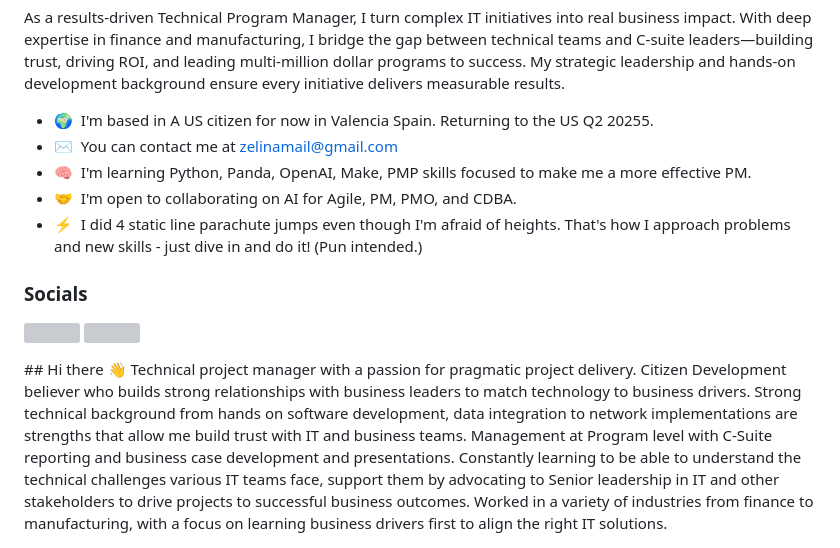
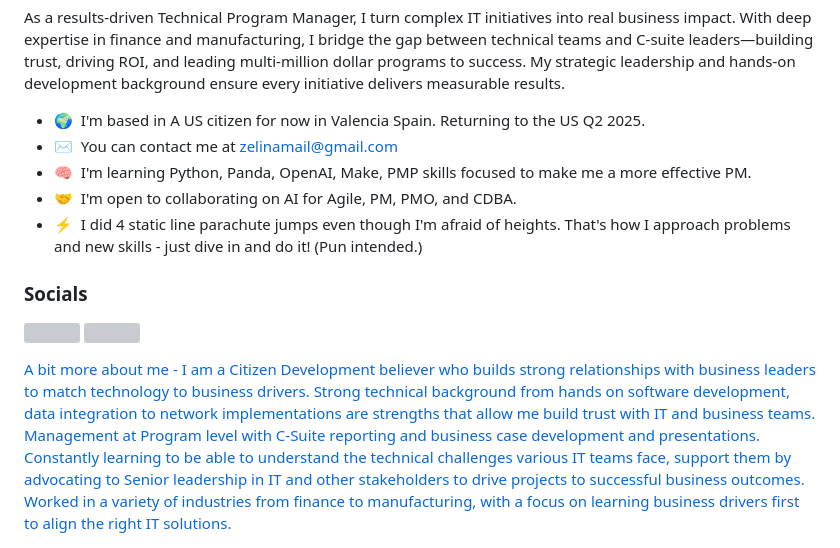
Before and after one commit to kaz-mouse/kaz-mouse, a Markdown page: README.md, the part around the change. GitHub-like rendering; grey boxes are pictures that could not be loaded.

```diff
--- a/README.md
+++ b/README.md
@@ -6,7 +6,7 @@ Project Manager with strong focus matching technology to meet business needs in
 
 As a results-driven Technical Program Manager, I turn complex IT initiatives into real business impact. With deep expertise in finance and manufacturing, I bridge the gap between technical teams and C-suite leaders—building trust, driving ROI, and leading multi-million dollar programs to success. My strategic leadership and hands-on development background ensure every initiative delivers measurable results.
 
-* 🌍  I'm based in A US citizen for now in Valencia Spain. Returning to the US Q2 20255.
+* 🌍  I'm based in A US citizen for now in Valencia Spain. Returning to the US Q2 2025.
 * ✉️  You can contact me at [zelinamail@gmail.com](mailto:zelinamail@gmail.com)
 * 🧠  I'm learning Python, Panda, OpenAI, Make, PMP skills focused to make me a more effective PM.
 * 🤝  I'm open to collaborating on AI for Agile, PM, PMO, and CDBA.
@@ -15,8 +15,9 @@ As a results-driven Technical Program Manager, I turn complex IT initiatives int
 
 ### Socials
 
-<p align="left"> <a href="https://www.github.com/kaz-mouse" target="_blank" rel="noreferrer"> <picture> <source media="(prefers-color-scheme: dark)" srcset="https://raw.githubusercontent.com/danielcranney/readme-generator/main/public/icons/socials/github-dark.svg" /> <source media="(prefers-color-scheme: light)" srcset="https://raw.githubusercontent.com/danielcranney/readme-generator/main/public/icons/socials/github.svg" /> <img src="https://raw.githubusercontent.com/danielcranney/readme-generator/main/public/icons/socials/github.svg" width="32" height="32" /> </picture> </a> <a href="https://www.linkedin.com/in/kevin-zelina-a86b131/" target="_blank" rel="noreferrer"> <picture> <source media="(prefers-color-scheme: dark)" srcset="https://raw.githubusercontent.com/danielcranney/readme-generator/main/public/icons/socials/linkedin-dark.svg" /> <source media="(prefers-color-scheme: light)" srcset="https://raw.githubusercontent.com/danielcranney/readme-generator/main/public/icons/socials/linkedin.svg" /> <img src="https://raw.githubusercontent.com/danielcranney/readme-generator/main/public/icons/socials/linkedin.svg" width="32" height="32" /> </picture> </a></p>## Hi there 👋
-Technical project manager with a passion for pragmatic project delivery.   Citizen Development believer who builds strong relationships with business leaders to match technology to business drivers.   Strong technical background from hands on software development, data integration to network implementations are strengths that allow me build trust with IT and business teams.  Management at Program level with C-Suite reporting and business case development and presentations.   Constantly learning to be able to understand the technical challenges various IT teams face, support them by advocating to Senior leadership in IT and other stakeholders to drive projects to successful business outcomes.    Worked in a variety of industries from finance to manufacturing, with a focus on learning business drivers first to align the right IT solutions.
+<p align="left"> <a href="https://www.github.com/kaz-mouse" target="_blank" rel="noreferrer"> <picture> <source media="(prefers-color-scheme: dark)" srcset="https://raw.githubusercontent.com/danielcranney/readme-generator/main/public/icons/socials/github-dark.svg" /> <source media="(prefers-color-scheme: light)" srcset="https://raw.githubusercontent.com/danielcranney/readme-generator/main/public/icons/socials/github.svg" /> <img src="https://raw.githubusercontent.com/danielcranney/readme-generator/main/public/icons/socials/github.svg" width="32" height="32" /> </picture> </a> <a href="https://www.linkedin.com/in/kevin-zelina-a86b131/" target="_blank" rel="noreferrer"> <picture> <source media="(prefers-color-scheme: dark)" srcset="https://raw.githubusercontent.com/danielcranney/readme-generator/main/public/icons/socials/linkedin-dark.svg" /> <source media="(prefers-color-scheme: light)" srcset="https://raw.githubusercontent.com/danielcranney/readme-generator/main/public/icons/socials/linkedin.svg" /> <img src="https://raw.githubusercontent.com/danielcranney/readme-generator/main/public/icons/socials/linkedin.svg" width="32" height="32" />
+
+A bit more about me - I am a Citizen Development believer who builds strong relationships with business leaders to match technology to business drivers.   Strong technical background from hands on software development, data integration to network implementations are strengths that allow me build trust with IT and business teams.  Management at Program level with C-Suite reporting and business case development and presentations.   Constantly learning to be able to understand the technical challenges various IT teams face, support them by advocating to Senior leadership in IT and other stakeholders to drive projects to successful business outcomes.    Worked in a variety of industries from finance to manufacturing, with a focus on learning business drivers first to align the right IT solutions.
 
 <!--
 **kaz-mouse/kaz-mouse** is a ✨ _special_ ✨ repository because its `README.md` (this file) appears on your GitHub profile.
```
